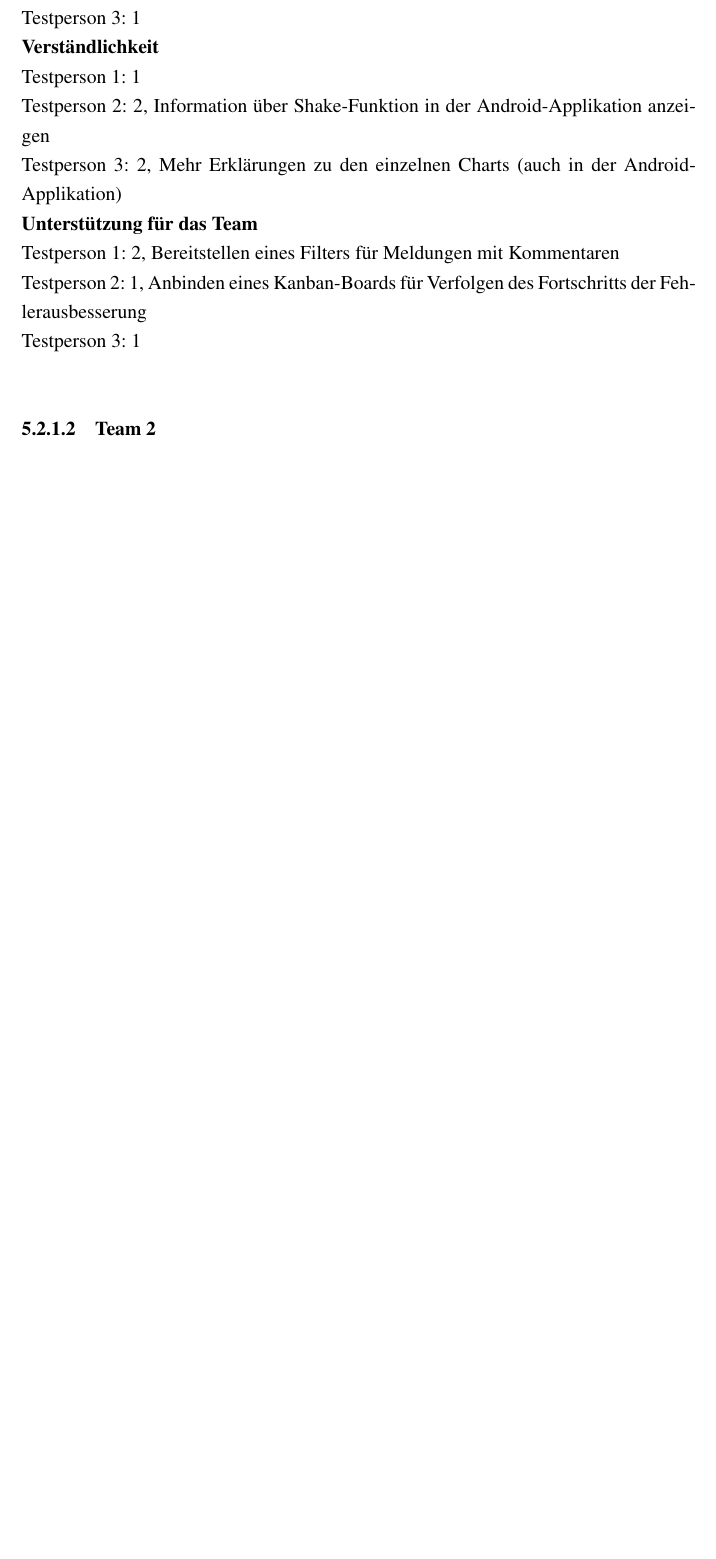
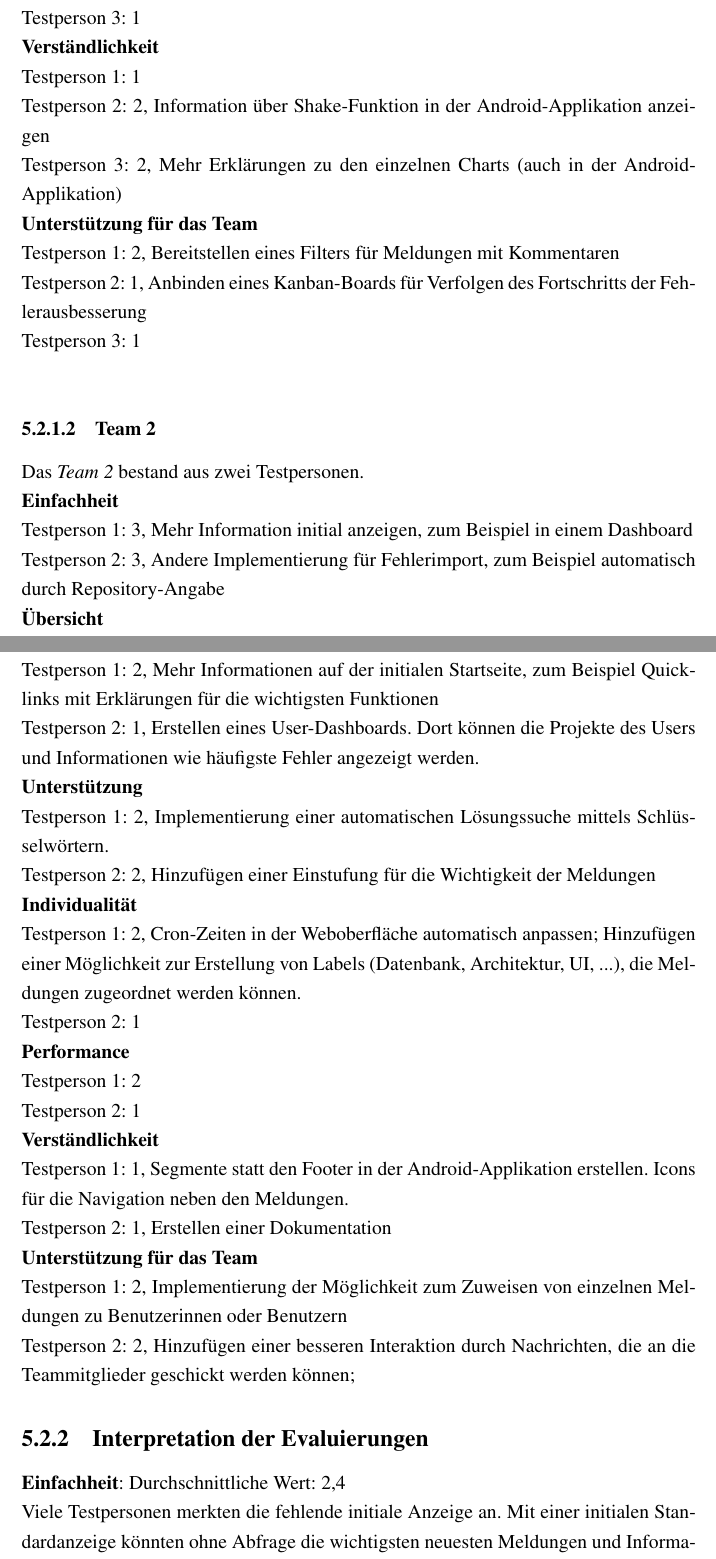
Before and after one commit to wechtig/Bac2Wechtitsch, a LaTeX thesis (thesis.tex, which reads chapters/80_evaluation.tex): part of page 47 of 51 before the commit and two parts of pages 47 and 48 of 53 after it, the two joined at a grey line, cut so that both start at the same text, the shorter picture padded with empty space. Compiled offline with pdfLaTeX.

Commit message:
added interpretation evaluation

```diff
--- a/chapters/80_evaluation.tex
+++ b/chapters/80_evaluation.tex
@@ -50,3 +50,28 @@ Testperson 1: 2, Bereitstellen eines Filters für Meldungen mit Kommentaren \\
 Testperson 2: 1, Anbinden eines Kanban-Boards für Verfolgen des Fortschritts der Fehlerausbesserung \\
 Testperson 3: 1 \\
 \subsubsection{Team 2}
+Das \textit{Team 2} bestand aus zwei Testpersonen. \\
+\textbf{Einfachheit} \\
+Testperson 1: 3, Mehr Information initial anzeigen, zum Beispiel in einem Dashboard  \\
+Testperson 2: 3, Andere Implementierung für Fehlerimport, zum Beispiel automatisch durch Repository-Angabe\\
+\textbf{Übersicht} \\
+Testperson 1: 2, Mehr Informationen auf der initialen  Startseite, zum Beispiel Quicklinks mit Erklärungen für die wichtigsten Funktionen\\
+Testperson 2: 1, Erstellen eines User-Dashboards. Dort können die Projekte des Users und Informationen wie häufigste Fehler angezeigt werden.\\
+\textbf{Unterstützung} \\
+Testperson 1: 2, Implementierung einer automatischen Lösungssuche mittels Schlüsselwörtern.  \\
+Testperson 2: 2, Hinzufügen einer Einstufung für die Wichtigkeit der Meldungen\\
+\textbf{Individualität} \\
+Testperson 1: 2, Cron-Zeiten in der Weboberfläche automatisch anpassen; Hinzufügen einer Möglichkeit zur Erstellung von Labels (Datenbank, Architektur, UI, ...), die Meldungen zugeordnet werden können.\\
+Testperson 2: 1 \\
+\textbf{Performance} \\
+Testperson 1: 2 \\
+Testperson 2: 1 \\
+\textbf{Verständlichkeit} \\
+Testperson 1: 1, Segmente statt den Footer in der Android-Applikation erstellen. Icons für die Navigation neben den Meldungen. \\
+Testperson 2: 1, Erstellen einer Dokumentation \\
+\textbf{Unterstützung für das Team} \\
+Testperson 1: 2, Implementierung der Möglichkeit zum Zuweisen von einzelnen Meldungen zu Benutzerinnen oder Benutzern\\
+Testperson 2: 2, Hinzufügen einer besseren Interaktion durch Nachrichten, die an die Teammitglieder geschickt werden können;
+\subsection{Interpretation der Evaluierungen}
+\textbf{Einfachheit}: Durchschnittliche Wert: 2,4\\
+Viele Testpersonen merkten die fehlende initiale Anzeige an. Mit einer initialen Standardanzeige könnten ohne Abfrage die wichtigsten neuesten Meldungen und Informationen angezeigt werden. Dies gilt sowohl für die Webapplikation, als auch für die mobile Applikation. Eine zusätzliche Dokumentation soll zusätzlich zum Verständnis und zur Einfachheit beitragen.\\
--- a/thesis.tex
+++ b/thesis.tex
@@ -24,7 +24,7 @@
 \def \yourName{Lukas Wechtitsch}
 \def \yourIdentifier{1710418051}
 \def \yourPlace{Stainz}
-\def \submissionDate{April 2020}  % month year. e.g. June 2017
+\def \submissionDate{September 2020}  % month year. e.g. June 2017
 \def \yourAdvisor{Johannes Feiner}
 
 % ITM/SWD/IRM: you could possibly write in German.
```
Also changed, not shown: chapters/03_abstract.tex (+11 -5 lines), chapters/80_evaluation.tex (18 more changed lines), 7 other files.
